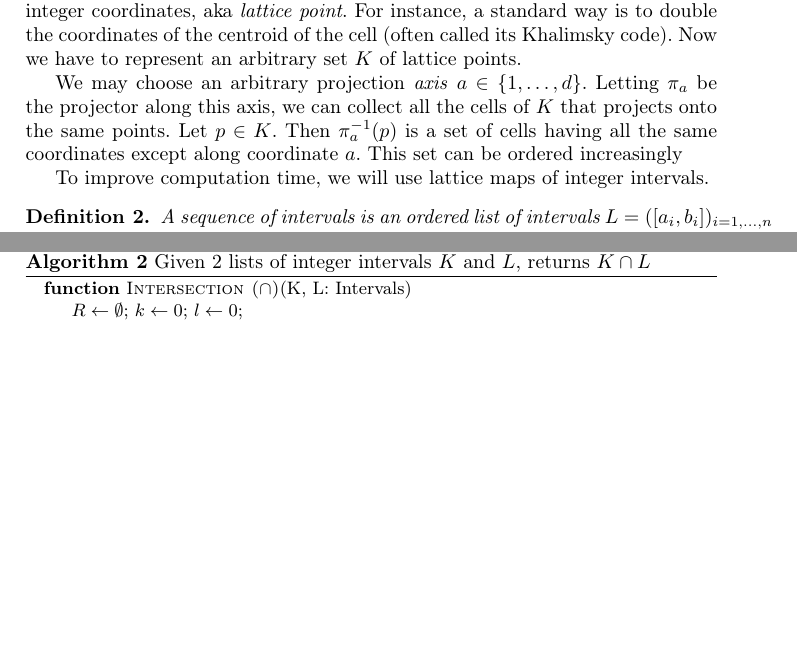
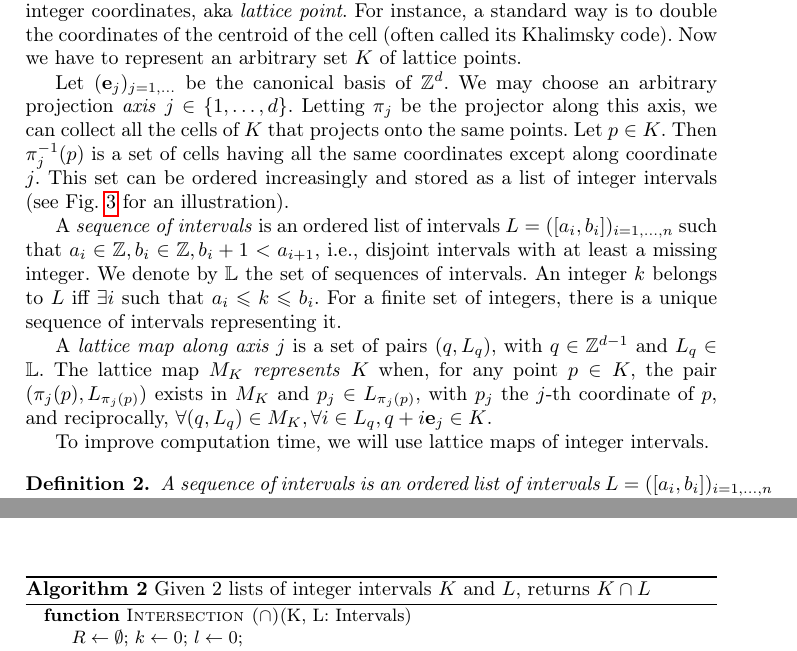
Before and after one commit to romain22222/VisibilityLattices, a LaTeX paper (DGMM2025/paper.tex, which reads DGMM2025/computation.tex): two parts of pages 4 and 6 of 14, joined at a grey line, cut so that both start at the same text, the shorter picture padded with empty space. Compiled offline with pdfLaTeX.

Commit message:
Working on 3

```diff
--- a/DGMM2025/computation.tex
+++ b/DGMM2025/computation.tex
@@ -4,11 +4,30 @@ point}. For instance, a standard way is to double the coordinates of
 the centroid of the cell (often called its Khalimsky code). Now we
 have to represent an arbitrary set $K$ of lattice points.
 
-We may choose an arbitrary projection \emph{axis} $a \in
-\{1,\ldots,d\}$. Letting $\pi_a$ be the projector along this axis, we
+Let $(\ve_j)_{j=1,\dots}$ be the canonical basis of $\Z^d$.  We may
+choose an arbitrary projection \emph{axis} $j \in
+\{1,\ldots,d\}$. Letting $\pi_j$ be the projector along this axis, we
 can collect all the cells of $K$ that projects onto the same
-points. Let $p \in K$. Then $\pi^{-1}_a(p)$ is a set of cells having
-all the same coordinates except along coordinate $a$. This set can be ordered increasingly
+points. Let $p \in K$. Then $\pi^{-1}_j(p)$ is a set of cells having
+all the same coordinates except along coordinate $j$. This set can be
+ordered increasingly and stored as a list of integer intervals (see
+Fig.~\ref{fig:lattice-representation} for an illustration).
+
+A \emph{sequence of intervals} is an ordered list of intervals $L =
+([a_i,b_i])_{i=1,\ldots,n}$ such that $a_i \in \Z, b_i \in \Z, b_i + 1
+< a_{i+1}$, i.e., disjoint intervals with at least a missing
+integer. We denote by $\mathbb{L}$ the set of sequences of
+intervals. An integer $k$ belongs to $L$ iff $\exists i$ such that
+$a_i \Le k \Le b_i$. For a finite set of integers, there is a unique
+sequence of intervals representing it.
+
+A \emph{lattice map along axis $j$} is a set of pairs $(q,L_q)$, with
+$q \in \Z^{d-1}$ and $L_q \in \mathbb{L}$. The lattice map $M_K$
+\emph{represents} $K$ when, for any point $p \in K$, the pair
+$(\pi_j(p), L_{\pi_j(p)})$ exists in $M_K$ and $p_j \in L_{\pi_j(p)}$,
+with $p_j$ the $j$-th coordinate of $p$, and reciprocally, $\forall
+(q,L_q) \in M_K, \forall i \in L_q, q+i\ve_j \in K$.
+
 
 To improve computation time, we will use lattice maps of integer
 intervals.
```
